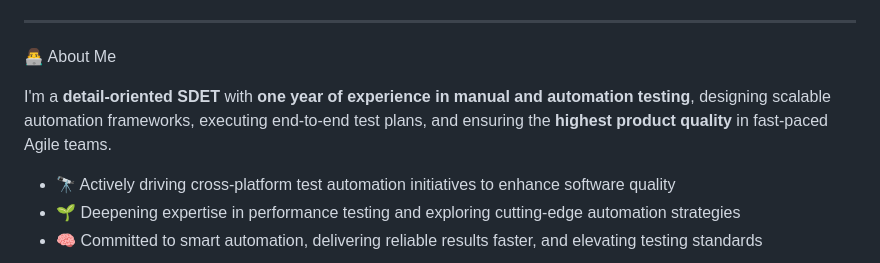
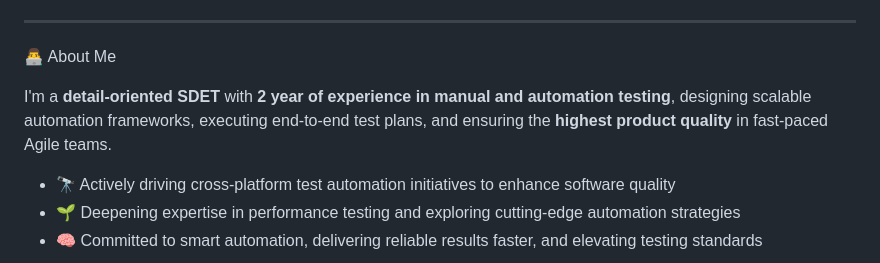
Before and after one commit to VirendraKumar1206/VirendraKumar1206, a Markdown page: README.md, the part around the change. Rendered like a GitHub page.

```diff
--- a/README.md
+++ b/README.md
@@ -17,7 +17,7 @@
 
 👨‍💻 About Me
 
-I'm a **detail-oriented SDET** with **one year of experience in manual and automation testing**, designing scalable automation frameworks, executing end-to-end test plans, and ensuring the **highest product quality** in fast-paced Agile teams.
+I'm a **detail-oriented SDET** with **2 year of experience in manual and automation testing**, designing scalable automation frameworks, executing end-to-end test plans, and ensuring the **highest product quality** in fast-paced Agile teams.
 
 - 🔭 Actively driving cross-platform test automation initiatives to enhance software quality
 - 🌱 Deepening expertise in performance testing and exploring cutting-edge automation strategies
```
